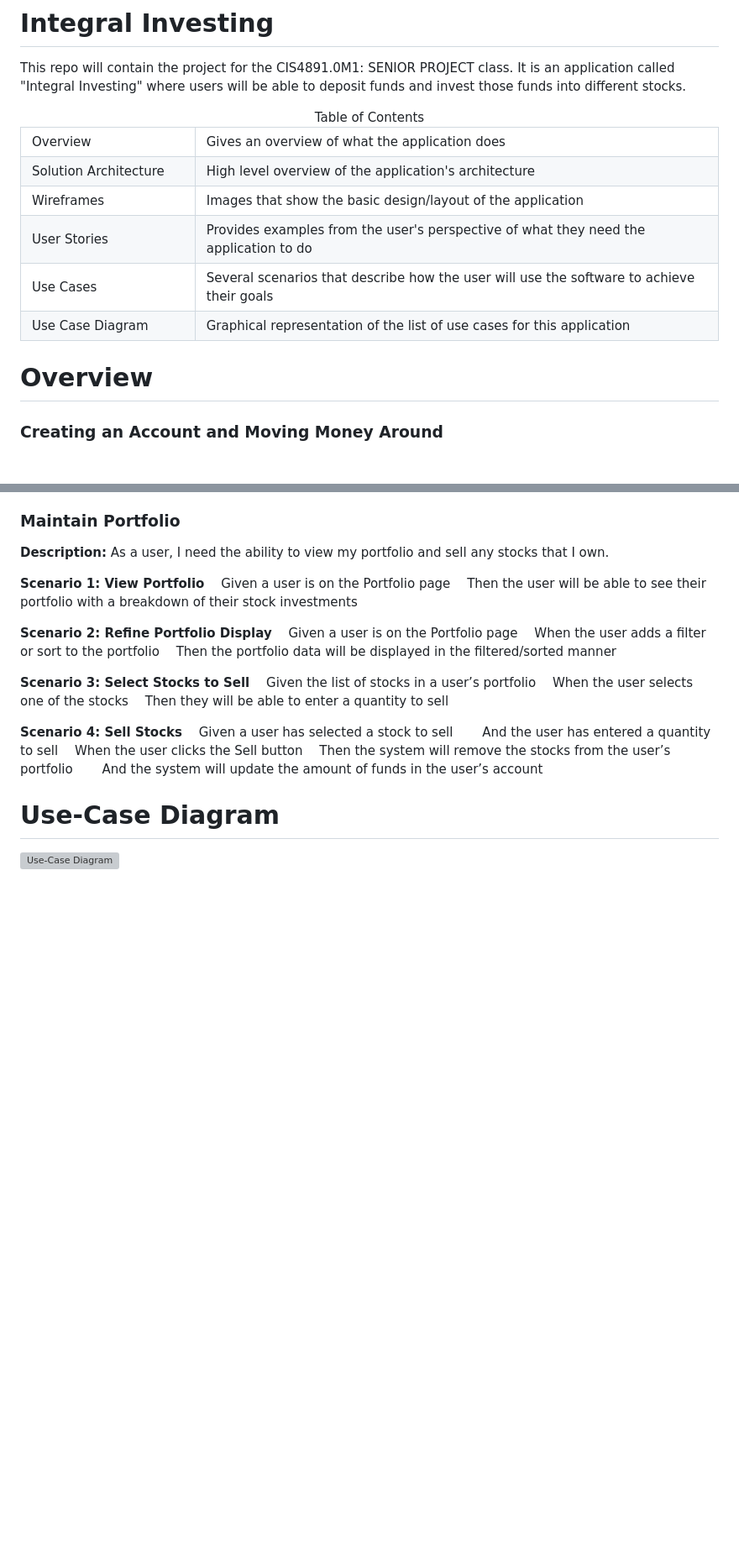
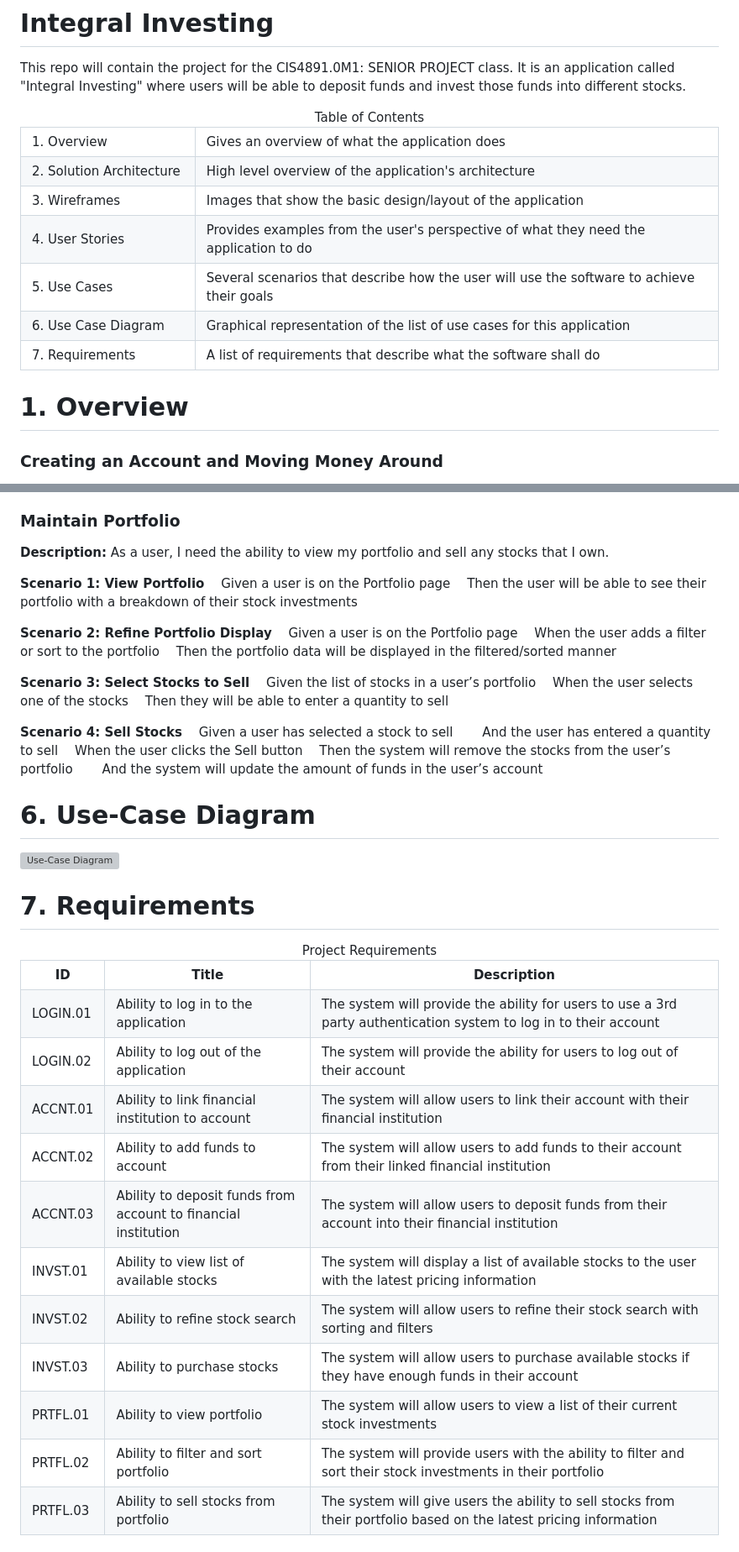
Before and after one commit to tommyv7806/integralinvesting, a Markdown page: README.md, 2 parts joined by grey strips. Shown at 84% size. GitHub-like rendering; blank space fills up the shorter version; grey boxes are pictures that could not be loaded.

Commit message:
Add Requirements to Readme

```diff
--- a/README.md
+++ b/README.md
@@ -4,32 +4,36 @@ This repo will contain the project for the CIS4891.0M1: SENIOR PROJECT class. It
 <table>
 <caption>Table of Contents</caption>
     <tr>
-        <td width="25%"">Overview</td>
+        <td width="25%"">1. Overview</td>
 	<td width="75%">Gives an overview of what the application does</td>
     </tr>
     <tr>
-        <td width="25%"">Solution Architecture</td>
+        <td width="25%"">2. Solution Architecture</td>
 	<td width="75%">High level overview of the application's architecture</td>
     </tr>
     <tr>
-        <td width="25%"">Wireframes</td>
+        <td width="25%"">3. Wireframes</td>
 	<td width="75%">Images that show the basic design/layout of the application</td>
     </tr>
     <tr>
-        <td width="25%"">User Stories</td>
+        <td width="25%"">4. User Stories</td>
 	<td width="75%">Provides examples from the user's perspective of what they need the application to do</td>
     </tr>
     <tr>
-        <td width="25%"">Use Cases</td>
+        <td width="25%"">5. Use Cases</td>
 	<td width="75%">Several scenarios that describe how the user will use the software to achieve their goals</td>
     </tr>
     <tr>
-        <td width="25%"">Use Case Diagram</td>
+        <td width="25%"">6. Use Case Diagram</td>
 	<td width="75%">Graphical representation of the list of use cases for this application</td>
+    </tr>
+	<tr>
+        <td width="25%"">7. Requirements</td>
+	<td width="75%">A list of requirements that describe what the software shall do</td>
     </tr>
 </table>
 
-# Overview
+# 1. Overview
 ### Creating an Account and Moving Money Around
 
 The main purpose of this application is to allow users to deposit funds into their account, which they will then be able to use to invest in different stocks. At a high level, the main flow of the application will be something like this: First, users will register and create their login for the application. Their information will then be saved to the database, and this information will then be authenticated/retrieved any time they attempt to log in to the app. This will ideally give me some practice with setting up a secure authentication system for an application, as opposed to just saving the usernames/passwords in plaintext.
@@ -147,5 +151,68 @@ In addition to allowing users to be able to buy/sell stocks, as a stretch goal,
 </br>&emsp;Then the system will remove the stocks from the user’s portfolio
 </br>&emsp;&emsp;And the system will update the amount of funds in the user’s account
 
-# Use-Case Diagram
+# 6. Use-Case Diagram
 ![Use-Case Diagram](https://github.com/tommyv7806/integralinvesting/assets/67933601/a6ccc2c9-dc22-4cc0-b58d-308955aeffe3)
+
+# 7. Requirements
+<table>
+<caption>Project Requirements</caption>
+    <th>ID</th>
+    <th>Title</th>
+    <th>Description</th>
+    <tr>
+        <td width="10%"">LOGIN.01</td>
+	<td width="30%">Ability to log in to the application</td>
+	<td width="60%">The system will provide the ability for users to use a 3rd party authentication system to log in to their account</td>
+    </tr>
+    <tr>
+        <td width="10%"">LOGIN.02</td>
+	<td width="30%">Ability to log out of the application</td>
+	<td width="60%">The system will provide the ability for users to log out of their account</td>
+    </tr>
+    <tr>
+        <td width="10%"">ACCNT.01</td>
+	<td width="30%">Ability to link financial institution to account</td>
+	<td width="60%">The system will allow users to link their account with their financial institution</td>
+    </tr>
+    <tr>
+        <td width="10%"">ACCNT.02</td>
+	<td width="30%">Ability to add funds to account</td>
+	<td width="60%">The system will allow users to add funds to their account from their linked financial institution</td>
+    </tr>
+    <tr>
+        <td width="10%"">ACCNT.03</td>
+	<td width="30%">Ability to deposit funds from account to financial institution</td>
+	<td width="60%">The system will allow users to deposit funds from their account into their financial institution</td>
+    </tr>
+    <tr>
+        <td width="10%"">INVST.01</td>
+	<td width="30%">Ability to view list of available stocks</td>
+	<td width="60%">The system will display a list of available stocks to the user with the latest pricing information</td>
+    </tr>
+    <tr>
+        <td width="10%"">INVST.02</td>
+	<td width="30%">Ability to refine stock search</td>
+	<td width="60%">The system will allow users to refine their stock search with sorting and filters</td>
+    </tr>
+    <tr>
+        <td width="10%"">INVST.03</td>
+	<td width="30%">Ability to purchase stocks</td>
+	<td width="60%">The system will allow users to purchase available stocks if they have enough funds in their account</td>
+    </tr>
+    <tr>
+        <td width="10%"">PRTFL.01</td>
+	<td width="30%">Ability to view portfolio</td>
+	<td width="60%">The system will allow users to view a list of their current stock investments</td>
+    </tr>
+    <tr>
+        <td width="10%"">PRTFL.02</td>
+	<td width="30%">Ability to filter and sort portfolio</td>
+	<td width="60%">The system will provide users with the ability to filter and sort their stock investments in their portfolio</td>
+    </tr>
+    <tr>
+        <td width="10%"">PRTFL.03</td>
+	<td width="30%">Ability to sell stocks from portfolio</td>
+	<td width="60%">The system will give users the ability to sell stocks from their portfolio based on the latest pricing information</td>
+    </tr>
+</table>
```
Also changed, not shown: other parts of README.md (+7 -7 lines).
